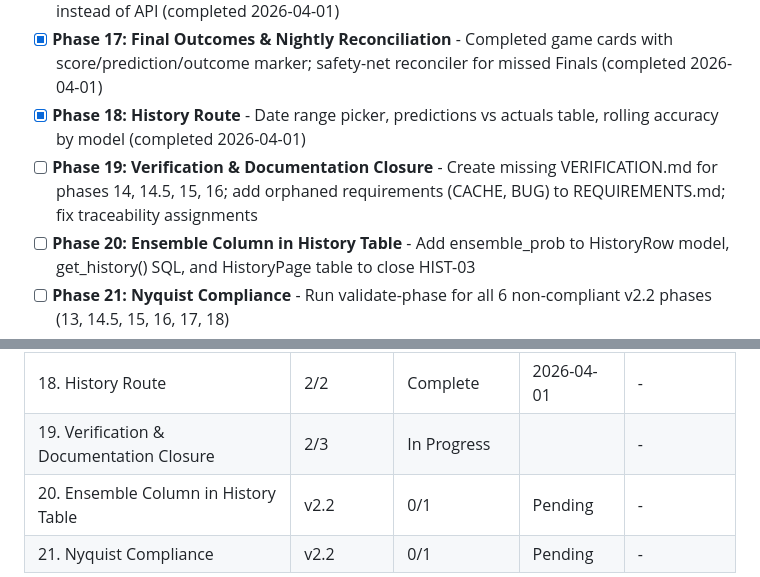
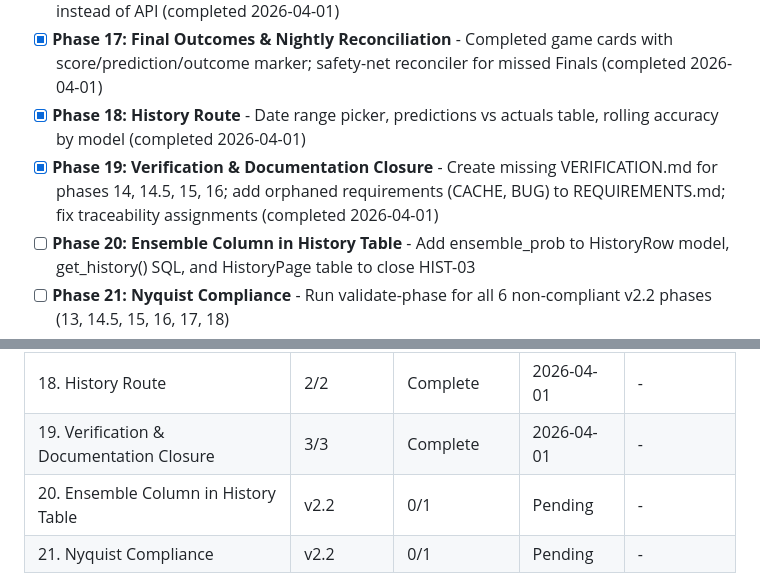
Before and after one commit to silverreyes/MLB-Winforecaster, a Markdown page: .planning/ROADMAP.md, 2 parts joined by grey strips. Drawn GitHub-style.

```diff
--- a/.planning/ROADMAP.md
+++ b/.planning/ROADMAP.md
@@ -48,7 +48,7 @@
 - [x] **Phase 16: Historical Game Cache** - game_logs table seeded from 2025+2026 completed games; incremental fetch replaces full-season refetch; feature builder reads from DB instead of API (completed 2026-04-01)
 - [x] **Phase 17: Final Outcomes & Nightly Reconciliation** - Completed game cards with score/prediction/outcome marker; safety-net reconciler for missed Finals (completed 2026-04-01)
 - [x] **Phase 18: History Route** - Date range picker, predictions vs actuals table, rolling accuracy by model (completed 2026-04-01)
-- [ ] **Phase 19: Verification & Documentation Closure** - Create missing VERIFICATION.md for phases 14, 14.5, 15, 16; add orphaned requirements (CACHE, BUG) to REQUIREMENTS.md; fix traceability assignments
+- [x] **Phase 19: Verification & Documentation Closure** - Create missing VERIFICATION.md for phases 14, 14.5, 15, 16; add orphaned requirements (CACHE, BUG) to REQUIREMENTS.md; fix traceability assignments (completed 2026-04-01)
 - [ ] **Phase 20: Ensemble Column in History Table** - Add ensemble_prob to HistoryRow model, get_history() SQL, and HistoryPage table to close HIST-03
 - [ ] **Phase 21: Nyquist Compliance** - Run validate-phase for all 6 non-compliant v2.2 phases (13, 14.5, 15, 16, 17, 18)
 
@@ -236,6 +236,6 @@ Phases execute in numeric order: 13 -> 14 -> 15 -> 16 -> 17
 | 16. Historical Game Cache | 3/3 | Complete   | 2026-04-01 | - |
 | 17. Final Outcomes & Nightly Reconciliation | 2/2 | Complete   | 2026-04-01 | - |
 | 18. History Route | 2/2 | Complete    | 2026-04-01 | - |
-| 19. Verification & Documentation Closure | 2/3 | In Progress|  | - |
+| 19. Verification & Documentation Closure | 3/3 | Complete   | 2026-04-01 | - |
 | 20. Ensemble Column in History Table | v2.2 | 0/1 | Pending | - |
 | 21. Nyquist Compliance | v2.2 | 0/1 | Pending | - |
```
Also changed, not shown: .planning/STATE.md (+41 -9 lines), 1 other file.
